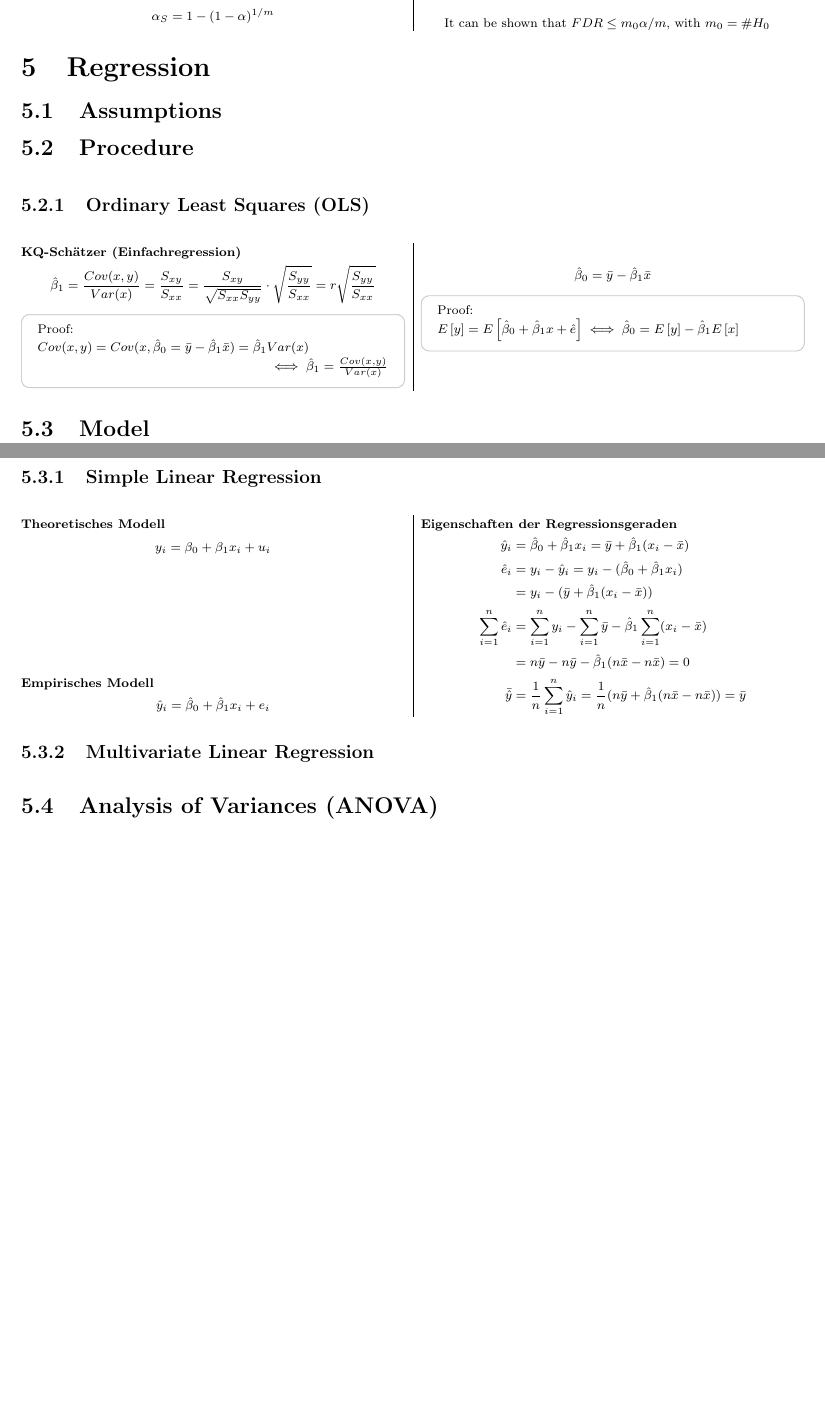
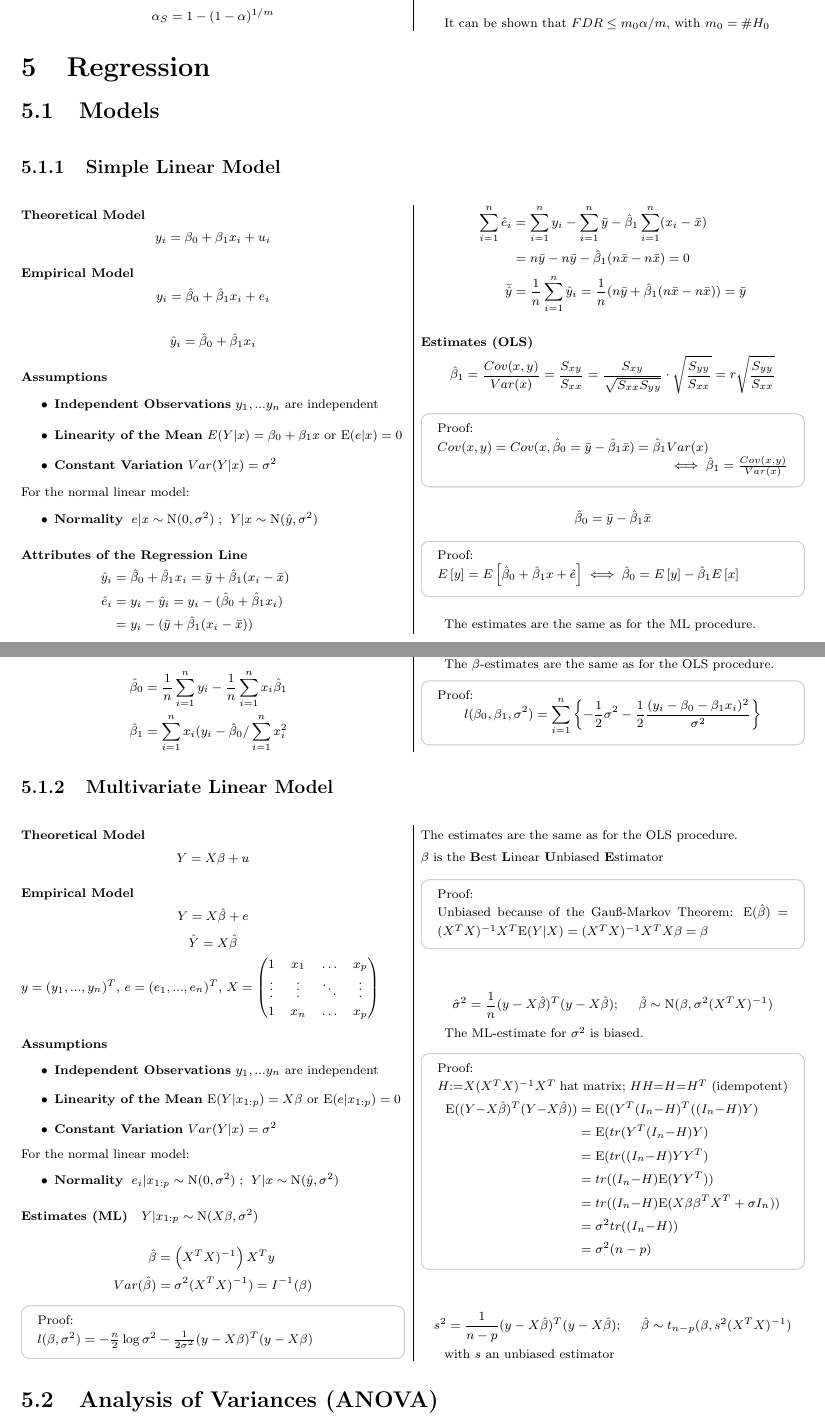
Before and after one commit to KatyFisch/statistics-cofo, a LaTeX document (fosa.tex): two parts of pages 12 and 13 of 15, joined at a grey line, cut so that both start at the same text, the shorter picture padded with empty space. Compiled offline with pdfLaTeX.

Commit message:
Linear Regression

```diff
--- a/fosa.tex
+++ b/fosa.tex
@@ -34,6 +34,8 @@
 \postdisplaypenalty=1549
 \displaywidowpenalty=1602
 
+\allowdisplaybreaks
+
 \setlength\parindent{0pt}
 
 \newcommand{\zerodisplayskips}{%
@@ -1441,62 +1443,157 @@ It can be shown that $FDR \leq m_0\alpha/m$, with $m_0 = \# H_0$
 
 \section{Regression}
 
-\subsection{Assumptions}
-
-\subsection{Procedure}
-\begin{multicols}{2}[\subsubsection{Ordinary Least Squares (OLS)}][4cm]
-
-\paragraph{KQ-Schätzer (Einfachregression)}
-
-$$\hat{\beta}_1=\frac{Cov(x,y)}{Var(x)}=\frac{S_{xy}}{S_{xx}}= \frac{S_{xy}}{\sqrt{S_{xx}S_{yy}}} \cdot \sqrt{\frac{S_{yy}}{S_{xx}}}=r\sqrt{\frac{S_{yy}}{S_{xx}}}$$
-
-\begin{Proof}
-$Cov(x,y)=Cov(x,\hat{\beta}_0=\bar{y}-\hat{\beta}_1\bar{x})=\hat{\beta}_1Var(x)$
-
-\raggedleft
-$ \iff \hat{\beta}_1= \frac{Cov(x,y)}{Var(x)}$
-\end{Proof}
-
-$$\hat{\beta}_0=\bar{y}-\hat{\beta}_1\bar{x}$$
-
-\begin{Proof}
-$E\left[y\right] = E\left[\hat{\beta}_0+\hat{\beta}_1 x+\hat{e}\right] \iff \hat{\beta}_0 = E\left[y\right] - \hat{\beta}_1E\left[x\right]$
-\end{Proof}
-
-\end{multicols}
-
-\subsection{Model}
-
-\begin{multicols}{2}[\subsubsection{Simple Linear Regression}][4cm]
-
-\paragraph{Theoretisches Modell}
+
+
+\subsection{Models}
+
+\begin{multicols}{2}[\subsubsection{Simple Linear Model}][4cm]
+
+
+
+\paragraph{Theoretical Model}
 
 $$y_i=\beta_0+\beta_1x_i+u_i$$
 
-\paragraph{Empirisches Modell}
-
-$$\hat{y}_i=\hat{\beta}_0+\hat{\beta}_1x_i+e_i$$
-
-\paragraph{Eigenschaften der Regressionsgeraden}
-\begin{equation*}
-\begin{split}
+\paragraph{Empirical Model}
+
+$$y_i=\hat{\beta}_0+\hat{\beta}_1x_i+e_i$$
+
+$$\hat{y}_i=\hat{\beta}_0+\hat{\beta}_1x_i$$
+
+\paragraph{Assumptions}
+
+\begin{itemize}
+\item \textbf{Independent Observations} $y_1,...y_n$ are independent
+\item \textbf{Linearity of the Mean} $E(Y|x)= \beta_0 + \beta_1x$ or $\mathrm{E}(e|x)= 0$
+\item \textbf{Constant Variation} $Var(Y|x) = \sigma^2$
+\end{itemize}
+For the normal linear model:
+\begin{itemize}
+\item \textbf{Normality} $\;e|x \sim \mathrm{N}(0,\sigma^2)\;$; $\;Y|x \sim \mathrm{N}(\hat{y},\sigma^2)\;$
+\end{itemize}
+
+\paragraph{Attributes of the Regression Line}
+\begin{align*}
 \hat{y}_i & = \hat{\beta}_0+\hat{\beta}_1x_i  =\bar{y}+ \hat{\beta}_1(x_i-\bar{x}) \\
 \hat{e}_i  & =  y_i-\hat{y}_i = y_i-(\hat{\beta}_0+\hat{\beta}_1x_i) \\
  & =y_i-(\bar{y}+ \hat{\beta}_1(x_i-\bar{x})) \\
 \sum\limits_{i=1}^n\hat{e}_i & = \sum\limits_{i=1}^ny_i-\sum\limits_{i=1}^n\bar{y}-\hat{\beta}_1\sum\limits_{i=1}^n(x_i-\bar{x}) \\
  & = n\bar{y}-n\bar{y}-\hat{\beta}_1(n\bar{x}-n\bar{x})=0 \\
 \bar{\hat{y}} & = \frac{1}{n}\sum\limits_{i=1}^n\hat{y}_i=\frac{1}{n}(n\bar{y}+\hat{\beta}_1(n\bar{x} - n\bar{x})) = \bar{y}
-\end{split}
-\end{equation*}
-
-
-
-\end{multicols}
-
-\subsubsection{Multivariate Linear Regression}
+\end{align*}
+
+\paragraph{Estimates (OLS)}
+
+$$\hat{\beta}_1=\frac{Cov(x,y)}{Var(x)}=\frac{S_{xy}}{S_{xx}}= \frac{S_{xy}}{\sqrt{S_{xx}S_{yy}}} \cdot \sqrt{\frac{S_{yy}}{S_{xx}}}=r\sqrt{\frac{S_{yy}}{S_{xx}}}$$
+\begin{Proof}
+$Cov(x,y)=Cov(x,\hat{\beta}_0=\bar{y}-\hat{\beta}_1\bar{x})=\hat{\beta}_1Var(x)$
+
+\raggedleft
+$ \iff \hat{\beta}_1= \frac{Cov(x,y)}{Var(x)}$
+\end{Proof}
+$$\hat{\beta}_0=\bar{y}-\hat{\beta}_1\bar{x}$$
+
+\begin{Proof}
+$E\left[y\right] = E\left[\hat{\beta}_0+\hat{\beta}_1 x+\hat{e}\right] \iff \hat{\beta}_0 = E\left[y\right] - \hat{\beta}_1E\left[x\right]$
+\end{Proof}
+
+The estimates are the same as for the ML procedure.
+
+\paragraph{Estimates (ML)} $Y|x \sim \mathrm{N}(\beta_0 + \beta_1x, \sigma^2)$
+
+\begin{align*}
+\hat{\beta}_0 &= \frac{1}{n}\sum_{i=1}^n y_i - \frac{1}{n}\sum_{i=1}^n x_i \hat{\beta}_1\\
+\hat{\beta}_1 &=  \sum_{i=1}^n x_i(y_i - \hat{\beta}_0  /\sum_{i=1}^n  x_i^2\\
+\hat{\sigma}^2 &= \frac{1}{n}\sum_{i=1}^n (y_i -\hat{\beta}_0 - x_i\hat{\beta}_1)^2
+\end{align*}
+
+The $\beta$-estimates are the same as for the OLS procedure.
+
+\begin{Proof}
+\vspace{-2em}
+$$l(\beta_0, \beta_1,\sigma^2) = \sum_{i=1}^n\left\{-\frac{1}{2} \sigma^2 - \frac{1}{2} \frac{(y_i-\beta_0 -\beta_1x_i)^2}{\sigma^2}\right\}$$
+\end{Proof}
+
+\end{multicols}
+
+\begin{multicols}{2}[\subsubsection{Multivariate Linear Model}][4cm]
+
+\paragraph{Theoretical Model}
+
+$$Y = X\beta + u$$
+
+\paragraph{Empirical Model}
+
+$$Y = X\hat{\beta} + e$$
+$$\hat{Y} = X\hat{\beta} $$
+
+\noindent $y = (y_1, ... , y_n)^T$, $e = (e_1, ... , e_n)^T$, $X = \begin{pmatrix}
+1 & x_1& \ldots&x_p \\
+ \vdots & \vdots&\ddots & \vdots\\
+1 & x_n &\ldots&x_p
+\end{pmatrix}$
+
+\paragraph{Assumptions}
+
+\begin{itemize}
+\item \textbf{Independent Observations} $y_1,...y_n$ are independent
+\item \textbf{Linearity of the Mean} $\mathrm{E}(Y|x_{1:p})= X\beta$ or $\mathrm{E}(e|x_{1:p})= 0$
+\item \textbf{Constant Variation} $Var(Y|x) = \sigma^2$
+\end{itemize}
+For the normal linear model:
+\begin{itemize}
+\item \textbf{Normality} $\;e_i|x_{1:p} \sim \mathrm{N}(0,\sigma^2)\;$; $\;Y|x \sim \mathrm{N}(\hat{y},\sigma^2)\;$
+\end{itemize}
+
+\paragraph{Estimates (ML)} $Y|x_{1:p} \sim \mathrm{N}(X\beta, \sigma^2)$
+
+\begin{align*}
+\hat{\beta} &= \left(X^TX)^{-1}\right)X^Ty\\
+Var(\hat{\beta}) &= \sigma^2(X^TX)^{-1}) = I^{-1}(\beta)
+\end{align*}
+
+\begin{Proof}
+$l(\beta,\sigma^2) = -\frac{n}{2}\log\sigma^2 -\frac{1}{2\sigma^2}(y-X\beta)^T(y-X\beta)$
+\end{Proof}
+The estimates are the same as for the OLS procedure.
+
+\noindent $\beta$ is the \textbf{B}est \textbf{L}inear \textbf{U}nbiased \textbf{E}stimator
+
+\begin{Proof}
+Unbiased because of the Gauß-Markov Theorem:
+$\mathrm{E}(\hat{\beta}) = (X^TX)^{-1}X^T\mathrm{E}(Y|X) = (X^TX)^{-1}X^TX\beta = \beta$
+\end{Proof}
+
+$$\hat{\sigma}^2 = \frac{1}{n}(y-X\hat{\beta})^T(y-X\hat{\beta});\;\;\;\;\; \hat{\beta} \sim \mathrm{N}(\beta,\sigma^2(X^TX)^{-1})$$
+
+The ML-estimate for $\sigma^2$ is biased.
+
+\begin{Proof}
+$H{:=}X(X^TX)^{-1}X^T$ hat matrix; $HH{=}H{=}H^T$ (idempotent)
+\begin{align*}
+\mathrm{E}((Y{-}X\hat{\beta})^T(Y{-}X\hat{\beta})) &= \mathrm{E}((Y^T(I_n{-}H)^T((I_n{-}H)Y)\\
+&= \mathrm{E}(tr(Y^T(I_n{-}H)Y)\\
+&= \mathrm{E}(tr((I_n{-}H)YY^T)\\
+&= tr((I_n{-}H)\mathrm{E}(YY^T))\\
+&= tr((I_n{-}H)\mathrm{E}(X\beta\beta^TX^T + \sigma I_n))\\
+&= \sigma^2tr((I_n{-}H))\\
+&= \sigma^2 (n-p)
+\end{align*}
+\end{Proof}
+
+$$s^2 = \frac{1}{n-p}(y-X\hat{\beta})^T(y-X\hat{\beta});\;\;\;\;\; \hat{\beta} \sim t_{n-p}(\beta,s^2(X^TX)^{-1})$$
+
+with $s$ an unbiased estimator
+
+\end{multicols}
 
 %\subsubsection{Spezialfall: Zeitreihen}
 
+
+
+
+
 \begin{multicols}{2}[\subsection{Analysis of Variances (ANOVA)}][4cm]
 
 $$SS_{Total}=SS_{Explained}+SS_{Residual}$$
```
Also changed, not shown: fosa.pdf, fosa.tex (8 more changed lines).
